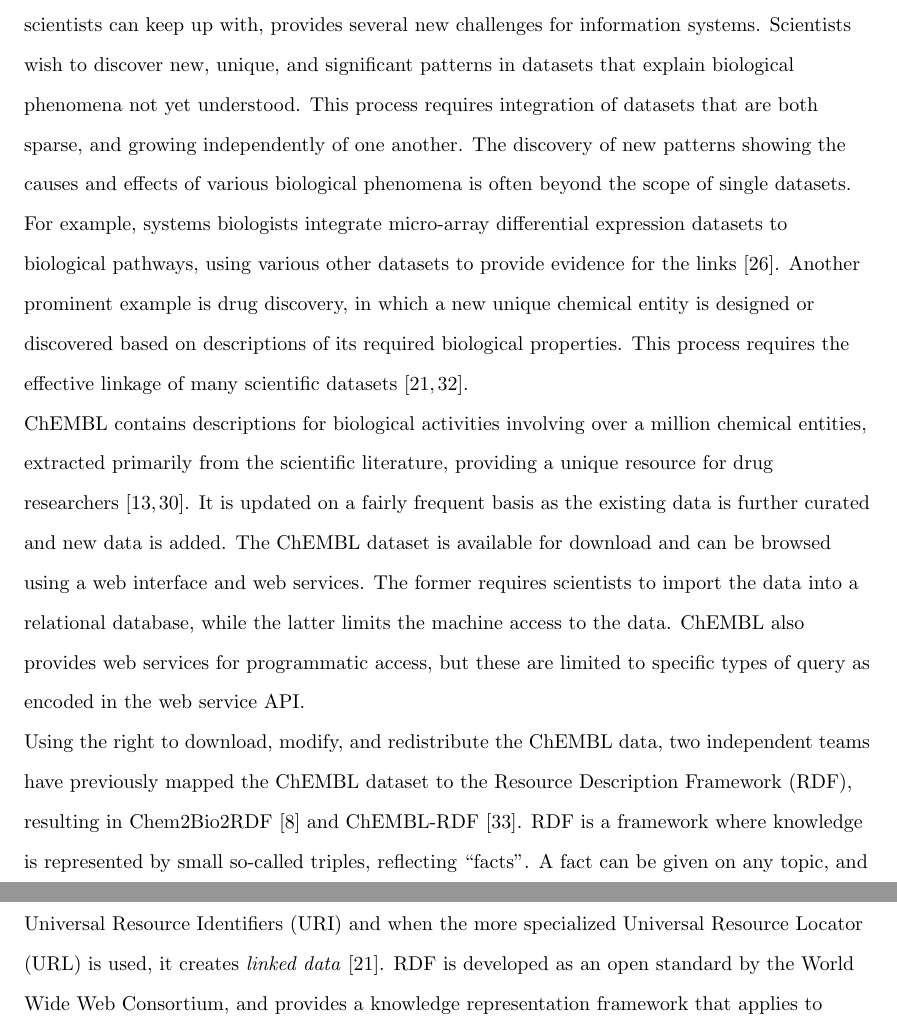
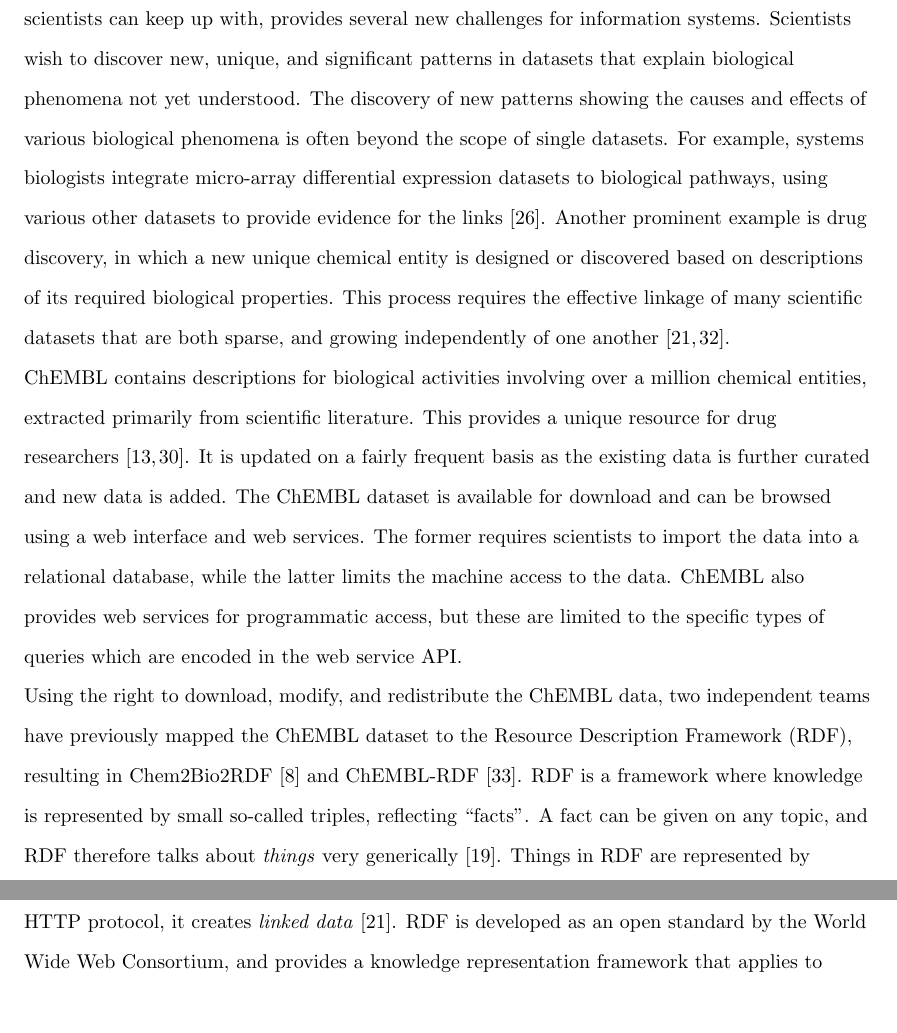
Before and after one commit to egonw/chembl-rdf-paper, a LaTeX document (article.tex): two parts of pages 2 and 3 of 19, joined at a grey line, cut so that both start at the same text, the shorter picture padded with empty space. Compiled offline with pdfLaTeX; a missing bibliography style is replaced by a similar one.

Commit message:
quick check for grammar on article

```diff
--- a/article.tex
+++ b/article.tex
@@ -90,30 +90,29 @@
 The current scientific data deluge, in which datasets grow faster in size and complexity than scientists can keep up with,
 provides several new challenges for information systems. Scientists wish to
 discover new, unique, and significant patterns in datasets that explain biological
-phenomena not yet understood. This process requires integration of datasets that are both
-sparse, and growing independently of one another. The discovery of new patterns showing the
+phenomena not yet understood. The discovery of new patterns showing the
 causes and effects of various biological phenomena is often beyond the scope of single datasets.
 For example, systems biologists integrate micro-array differential expression datasets to
 biological pathways, using various other datasets to provide evidence for the links~\cite{Staab2007}.
 Another prominent example is drug discovery, in which a new unique chemical entity is designed or discovered
 based on descriptions of its required biological properties. This process requires the effective
-linkage of many scientific datasets~\cite{Samwald2011,Williams2012}.
+linkage of many scientific datasets that are both sparse, and growing independently of one another~\cite{Samwald2011,Williams2012}.
 
 ChEMBL contains descriptions for biological activities involving over a million chemical
-entities, extracted primarily from the scientific literature, providing a unique resource for drug researchers~\cite{Gaulton2012,Warr2009}.
+entities, extracted primarily from scientific literature. This provides a unique resource for drug researchers~\cite{Gaulton2012,Warr2009}.
 It is updated on a fairly frequent basis as the existing data is further curated and new data is added.
 The ChEMBL dataset is available for download and can be browsed using a web interface and web services.
 The former requires scientists to import the data into a relational database, while the
 latter limits the machine access to the data. ChEMBL also provides web services for programmatic
-access, but these are limited to specific types of query as encoded in the web service API.
+access, but these are limited to the specific types of queries which are encoded in the web service API.
 
 Using the right to download, modify, and redistribute the ChEMBL data, two independent teams
 have previously mapped the ChEMBL dataset to the Resource Description Framework (RDF), resulting
 in Chem2Bio2RDF~\cite{Chen2010} and ChEMBL-RDF~\cite{Willighagen2011}. RDF is a framework where
 knowledge is represented by small so-called triples, reflecting ``facts''. A fact can
 be given on any topic, and RDF therefore talks about \textit{things} very generically~\cite{Miller:04:RP}. Things in RDF
-are represented by Universal Resource Identifiers (URI) and when the more specialized
-Universal Resource Locator (URL) is used, it creates \emph{linked data}~\cite{Samwald2011}. RDF is
+are represented by Universal Resource Identifiers (URI). When the URI can be resolved,
+for example using the HTTP protocol, it creates \emph{linked data}~\cite{Samwald2011}. RDF is
 developed as an open standard by the World Wide Web Consortium, and provides a knowledge
 representation framework that applies to many, if not all, domains, making it a successful
 approach to data integration in the life sciences.
```
Also changed, not shown: article.tex (17 more changed lines).
